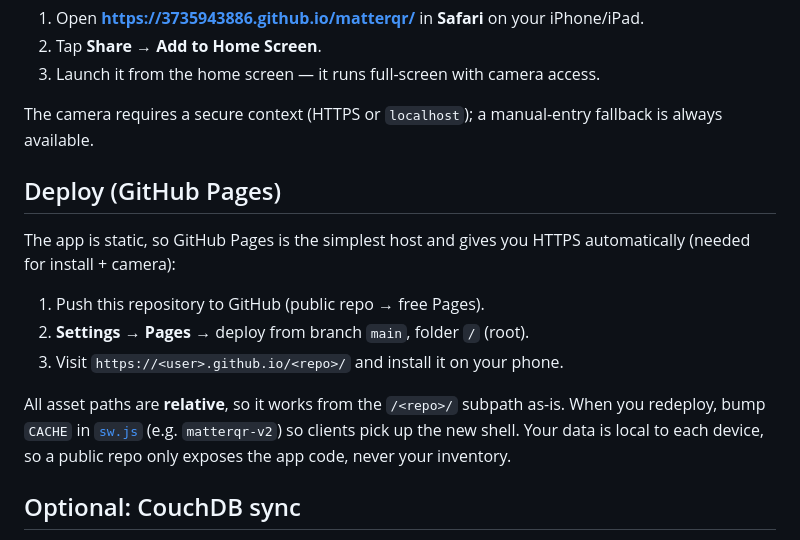
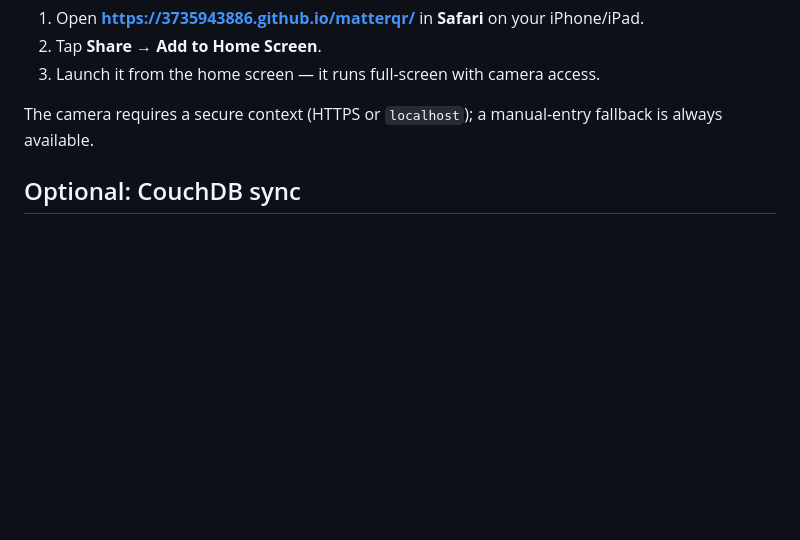
Before and after one commit to 3735943886/matterqr, a Markdown page: README.md, the part around the change. Drawn GitHub-style; blank space fills up the shorter version.

```diff
--- a/README.md
+++ b/README.md
@@ -63,20 +63,6 @@ implemented from the Matter specification in [`js/matter.js`](js/matter.js).
 The camera requires a secure context (HTTPS or `localhost`); a manual-entry
 fallback is always available.
 
-## Deploy (GitHub Pages)
-
-The app is static, so GitHub Pages is the simplest host and gives you HTTPS
-automatically (needed for install + camera):
-
-1. Push this repository to GitHub (public repo → free Pages).
-2. **Settings → Pages** → deploy from branch `main`, folder `/` (root).
-3. Visit `https://<user>.github.io/<repo>/` and install it on your phone.
-
-All asset paths are **relative**, so it works from the `/<repo>/` subpath as-is.
-When you redeploy, bump `CACHE` in [`sw.js`](sw.js) (e.g. `matterqr-v2`) so
-clients pick up the new shell. Your data is local to each device, so a public
-repo only exposes the app code, never your inventory.
-
 ## Optional: CouchDB sync
 
 In **Settings → CouchDB sync**, enter a URL and credentials and enable sync to
```
